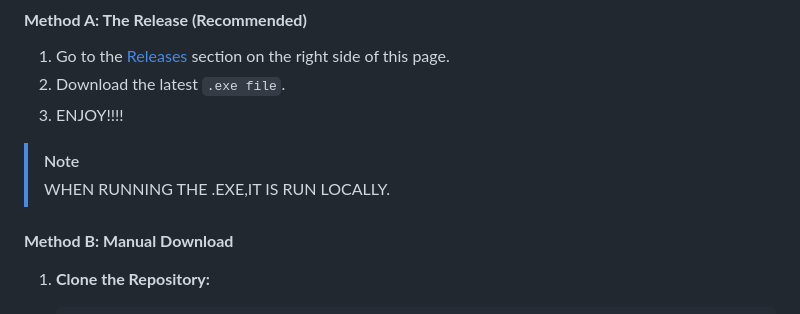
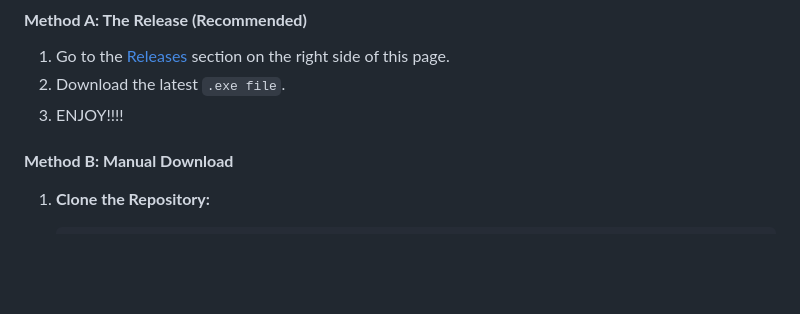
Before and after one commit to itiswayneee/WebOS-12, a Markdown page: README.md, the part around the change. GitHub-like rendering; blank space fills up the shorter version.

````diff
--- a/README.md
+++ b/README.md
@@ -88,9 +88,6 @@ Because this project uses Service Workers, it **must** be served over a local or
 2. Download the latest `.exe file`.
 3. ENJOY!!!!
 
-> [!NOTE]
-> WHEN RUNNING THE .EXE,IT IS RUN LOCALLY.
-
 #### **Method B: Manual Download**
 1.  **Clone the Repository:**
     ```bash
````
